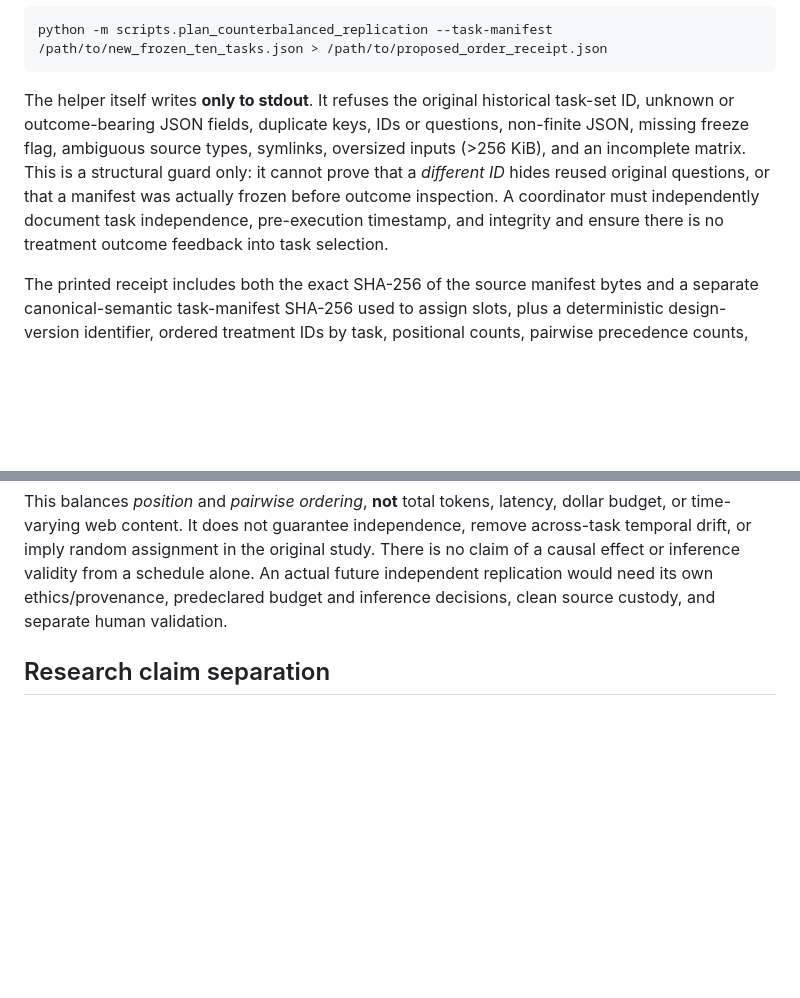
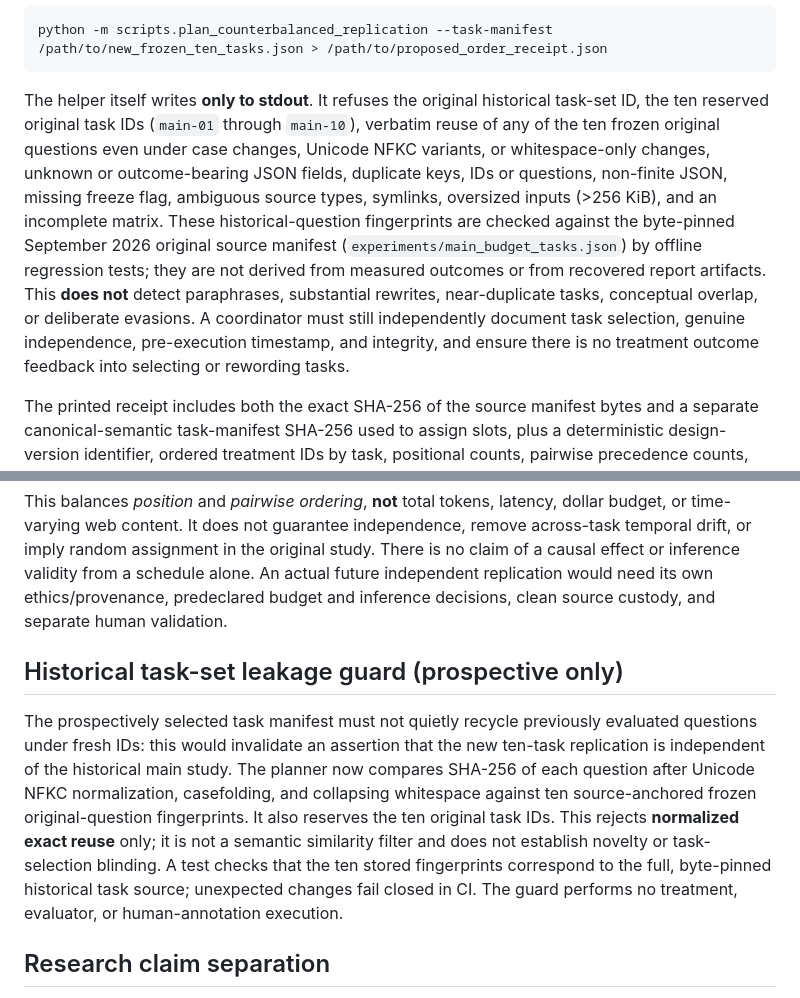
Before and after one commit to anupamking01/Ai-Researcher-Agent, a Markdown page: docs/PROSPECTIVE_TREATMENT_ORDER_COUNTERBALANCING.md, 2 parts joined by grey strips. Rendered like a GitHub page; blank space fills up the shorter version.

Commit message:
docs: scope historical-task reuse gate to future independent replications

```diff
--- a/docs/PROSPECTIVE_TREATMENT_ORDER_COUNTERBALANCING.md
+++ b/docs/PROSPECTIVE_TREATMENT_ORDER_COUNTERBALANCING.md
@@ -32,7 +32,7 @@ Run in an offline checkout after an independently selected future task set is fr
 python -m scripts.plan_counterbalanced_replication --task-manifest /path/to/new_frozen_ten_tasks.json > /path/to/proposed_order_receipt.json
 ~~~
 
-The helper itself writes **only to stdout**. It refuses the original historical task-set ID, unknown or outcome-bearing JSON fields, duplicate keys, IDs or questions, non-finite JSON, missing freeze flag, ambiguous source types, symlinks, oversized inputs (>256 KiB), and an incomplete matrix. This is a structural guard only: it cannot prove that a *different ID* hides reused original questions, or that a manifest was actually frozen before outcome inspection. A coordinator must independently document task independence, pre-execution timestamp, and integrity and ensure there is no treatment outcome feedback into task selection.
+The helper itself writes **only to stdout**. It refuses the original historical task-set ID, the ten reserved original task IDs (`main-01` through `main-10`), verbatim reuse of any of the ten frozen original questions even under case changes, Unicode NFKC variants, or whitespace-only changes, unknown or outcome-bearing JSON fields, duplicate keys, IDs or questions, non-finite JSON, missing freeze flag, ambiguous source types, symlinks, oversized inputs (>256 KiB), and an incomplete matrix. These historical-question fingerprints are checked against the byte-pinned September 2026 original source manifest (`experiments/main_budget_tasks.json`) by offline regression tests; they are not derived from measured outcomes or from recovered report artifacts. This **does not** detect paraphrases, substantial rewrites, near-duplicate tasks, conceptual overlap, or deliberate evasions. A coordinator must still independently document task selection, genuine independence, pre-execution timestamp, and integrity, and ensure there is no treatment outcome feedback into selecting or rewording tasks.
 
 The printed receipt includes both the exact SHA-256 of the source manifest bytes and a separate canonical-semantic task-manifest SHA-256 used to assign slots, plus a deterministic design-version identifier, ordered treatment IDs by task, positional counts, pairwise precedence counts, and a SHA-256 of the canonical receipt fields. Reformatting JSON or changing key order does **not** change arm assignment, but does change the source-byte custody hash and full receipt hash. The receipt hash is **not** an external timestamp or independent pre-registration attestation. Preserve the actual manifest and the receipt in a separately reviewable pre-execution location before authorizing future work.
 
@@ -50,6 +50,10 @@ Two copies cover eight tasks; the final two schedules are D3, D6, P6, P6V and it
 For **each** of the six unordered treatment pairs, each member precedes the other on exactly **5 of 10 tasks**. Each variant occurs at every within-task position either **2 or 3 times** across ten tasks—the mathematically closest possible balance because ten is not divisible by four. Every task receives all four conditions exactly once, for **40 planned cells**. Offline regression tests verify these invariants and the receipt digest.
 
 This balances *position* and *pairwise ordering*, **not** total tokens, latency, dollar budget, or time-varying web content. It does not guarantee independence, remove across-task temporal drift, or imply random assignment in the original study. There is no claim of a causal effect or inference validity from a schedule alone. An actual future independent replication would need its own ethics/provenance, predeclared budget and inference decisions, clean source custody, and separate human validation.
+
+## Historical task-set leakage guard (prospective only)
+
+The prospectively selected task manifest must not quietly recycle previously evaluated questions under fresh IDs: this would invalidate an assertion that the new ten-task replication is independent of the historical main study. The planner now compares SHA-256 of each question after Unicode NFKC normalization, casefolding, and collapsing whitespace against ten source-anchored frozen original-question fingerprints. It also reserves the ten original task IDs. This rejects **normalized exact reuse** only; it is not a semantic similarity filter and does not establish novelty or task-selection blinding. A test checks that the ten stored fingerprints correspond to the full, byte-pinned historical task source; unexpected changes fail closed in CI. The guard performs no treatment, evaluator, or human-annotation execution.
 
 ## Research claim separation
 
```
